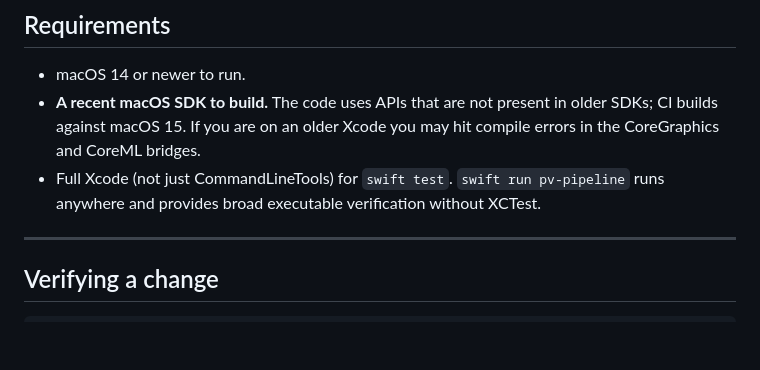
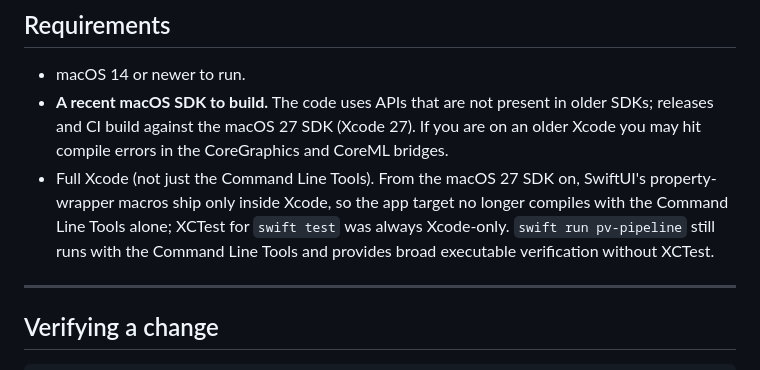
Before and after one commit to diamondplated/mac-apps, a Markdown page: Latent/README.md, the part around the change. Rendered like a GitHub page; blank space fills up the shorter version.

Commit message:
README: build requirements as they are on the macOS 27 SDK (#7)
CI and releases build on Xcode 27 now, not a macos-15 runner, and the
app target needs Xcode proper: SwiftUI's property-wrapper macros ship
only inside it from this SDK on. pv-pipeline still builds with the
Command Line Tools, which the text keeps.

Co-authored-by: Claude Fable 5.1 <noreply@anthropic.com>

```diff
--- a/Latent/README.md
+++ b/Latent/README.md
@@ -212,11 +212,13 @@ files.
 ## Requirements
 
 - macOS 14 or newer to run.
-- **A recent macOS SDK to build.** The code uses APIs that are not present in older SDKs; CI builds
-  against macOS 15. If you are on an older Xcode you may hit compile errors in the CoreGraphics and
-  CoreML bridges.
-- Full Xcode (not just CommandLineTools) for `swift test`. `swift run pv-pipeline` runs anywhere and
-  provides broad executable verification without XCTest.
+- **A recent macOS SDK to build.** The code uses APIs that are not present in older SDKs; releases
+  and CI build against the macOS 27 SDK (Xcode 27). If you are on an older Xcode you may hit compile
+  errors in the CoreGraphics and CoreML bridges.
+- Full Xcode (not just the Command Line Tools). From the macOS 27 SDK on, SwiftUI's property-wrapper
+  macros ship only inside Xcode, so the app target no longer compiles with the Command Line Tools
+  alone; XCTest for `swift test` was always Xcode-only. `swift run pv-pipeline` still runs with the
+  Command Line Tools and provides broad executable verification without XCTest.
 
 ---
 
```
